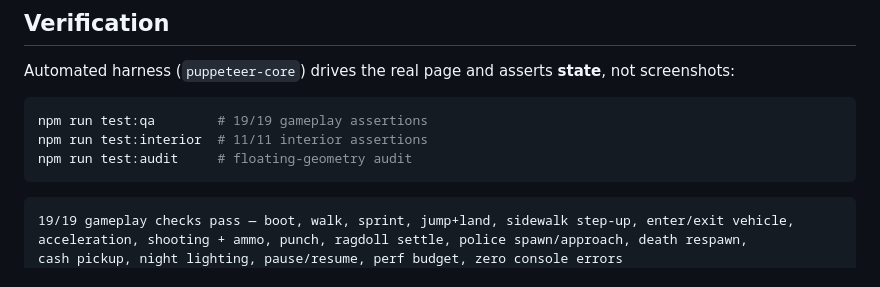
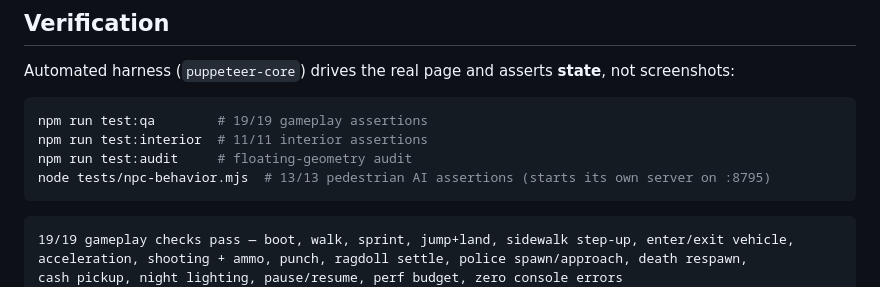
Before and after one commit to himanusia/dude-theft-three, a Markdown page: README.md, the part around the change. Drawn GitHub-style.

Commit message:
docs: document the npc behaviour harness

````diff
--- a/README.md
+++ b/README.md
@@ -104,6 +104,7 @@ Automated harness (`puppeteer-core`) drives the real page and asserts **state**,
 npm run test:qa        # 19/19 gameplay assertions
 npm run test:interior  # 11/11 interior assertions
 npm run test:audit     # floating-geometry audit
+node tests/npc-behavior.mjs  # 13/13 pedestrian AI assertions (starts its own server on :8795)
 ```
 
 ```
````
